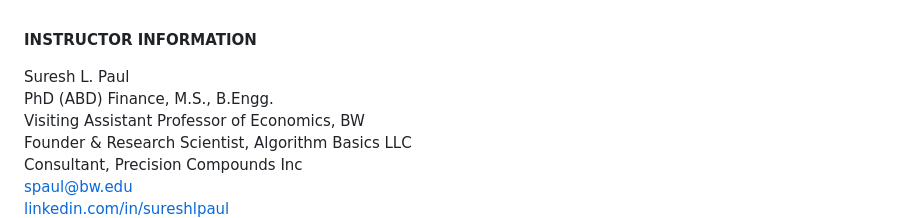
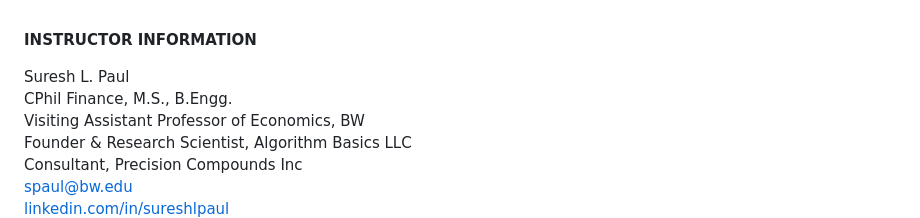
Before and after one commit to sureshlazaruspaul/python-r-intro, a Markdown page: README.md, the part around the change. Rendered like a GitHub page.

```diff
--- a/README.md
+++ b/README.md
@@ -13,7 +13,7 @@ R AND PYTHON PROGRAMMING FOR MANAGERS
 **INSTRUCTOR INFORMATION**
 
 Suresh L. Paul\
-PhD (ABD) Finance, M.S., B.Engg.\
+CPhil Finance, M.S., B.Engg.\
 Visiting Assistant Professor of Economics, BW\
 Founder & Research Scientist, Algorithm Basics LLC\
 Consultant, Precision Compounds Inc\
```
